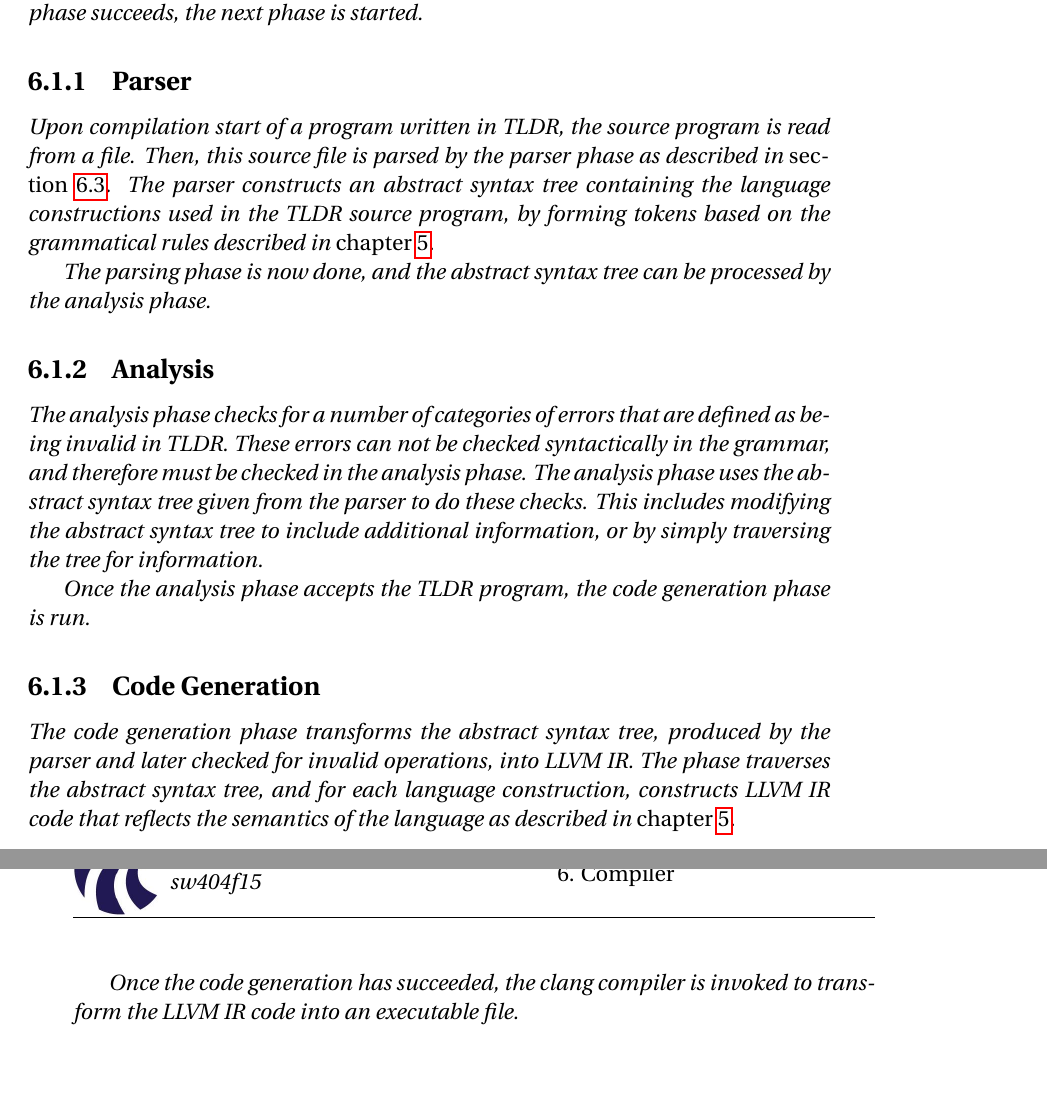
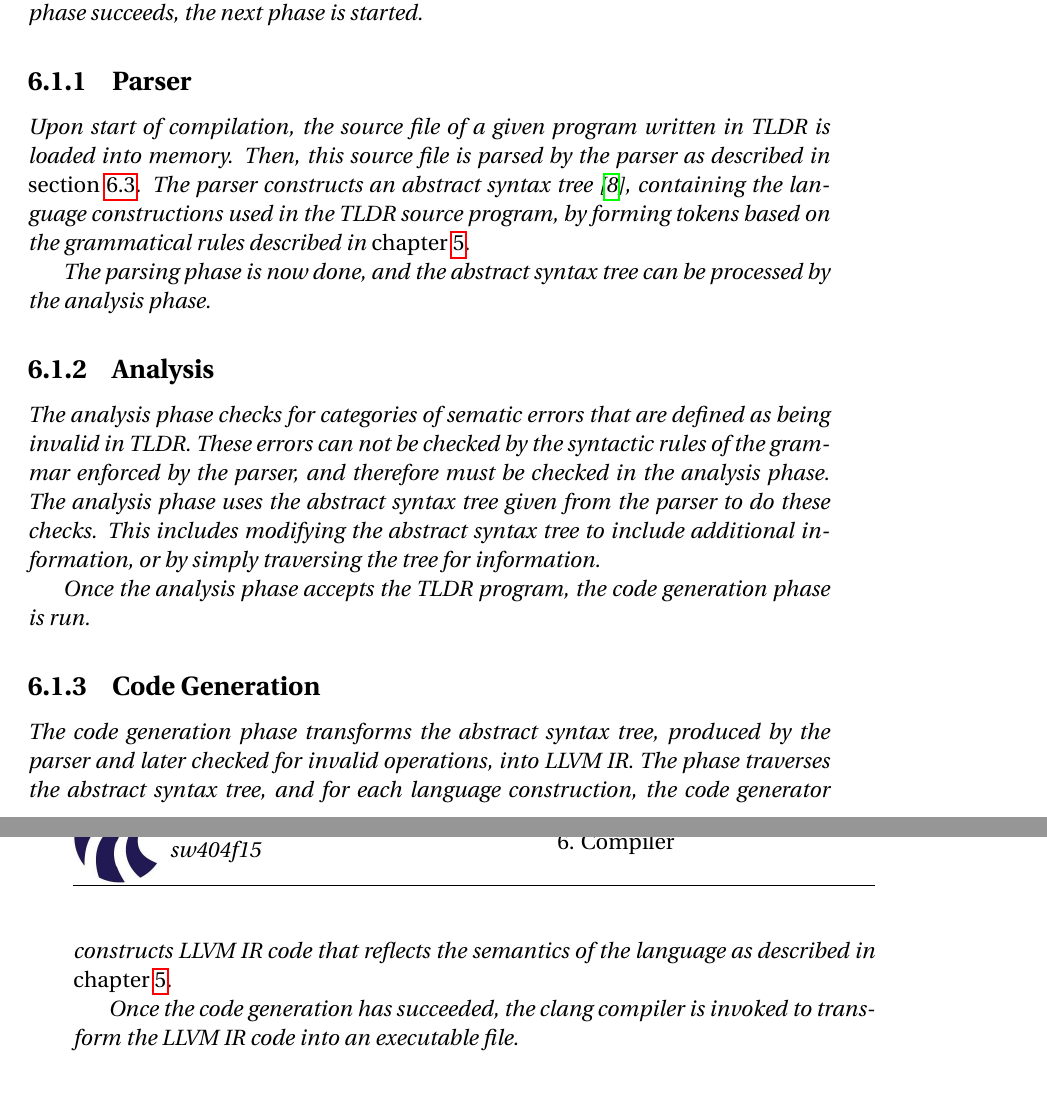
Before and after one commit to simonvandel/TLDR, a LaTeX thesis (Report/master.tex, which reads Report/Implementation/phases.tex): two parts of pages 72 and 73 of 86, joined at a grey line, cut so that both start at the same text, the shorter picture padded with empty space. Compiled offline with pdfLaTeX.

Commit message:
reviewed phases

```diff
--- a/Report/Implementation/phases.tex
+++ b/Report/Implementation/phases.tex
@@ -6,18 +6,18 @@ If a phase fails, the compilation stops and reports the errors to the user. If a
 
 \subsection{Parser}
 
-Upon compilation start of a program written in TLDR, the source program is read from a file. Then, this source file is parsed by the parser phase as described in \cref{sec:lexing/parsing}. The parser constructs an abstract syntax tree containing the language constructions used in the TLDR source program, by forming tokens based on the grammatical rules described in \cref{part:design}.
+Upon start of compilation, the source file of a given program written in TLDR is loaded into memory. Then, this source file is parsed by the parser as described in \cref{sec:lexing/parsing}. The parser constructs an abstract syntax tree \cite{fisher}, containing the language constructions used in the TLDR source program, by forming tokens based on the grammatical rules described in \cref{part:design}.
 
 The parsing phase is now done, and the abstract syntax tree can be processed by the analysis phase.
 
 \subsection{Analysis}
 
-The analysis phase checks for a number of categories of errors that are defined as being invalid in TLDR. These errors can not be checked syntactically in the grammar, and therefore must be checked in the analysis phase. The analysis phase uses the abstract syntax tree given from the parser to do these checks. This includes modifying the abstract syntax tree to include additional information, or by simply traversing the tree for information.
+The analysis phase checks for categories of sematic errors that are defined as being invalid in TLDR. These errors can not be checked by the syntactic rules of the grammar enforced by the parser, and therefore must be checked in the analysis phase. The analysis phase uses the abstract syntax tree given from the parser to do these checks. This includes modifying the abstract syntax tree to include additional information, or by simply traversing the tree for information.
 
 Once the analysis phase accepts the TLDR program, the code generation phase is run.
 
 \subsection{Code Generation}
 
-The code generation phase transforms the abstract syntax tree, produced by the parser and later checked for invalid operations, into LLVM IR. The phase traverses the abstract syntax tree, and for each language construction, constructs LLVM IR code that reflects the semantics of the language as described in \cref{part:design}.
+The code generation phase transforms the abstract syntax tree, produced by the parser and later checked for invalid operations, into LLVM IR. The phase traverses the abstract syntax tree, and for each language construction, the code generator constructs LLVM IR code that reflects the semantics of the language as described in \cref{part:design}.
 
 Once the code generation has succeeded, the clang compiler is invoked to transform the LLVM IR code into an executable file.
```
Also changed, not shown: Report/Implementation/codegen.tex (+1 -1 lines), Report/Implementation/lexingParsing.tex (+1 -0 lines), Report/sources.bib (+8 -0 lines).
